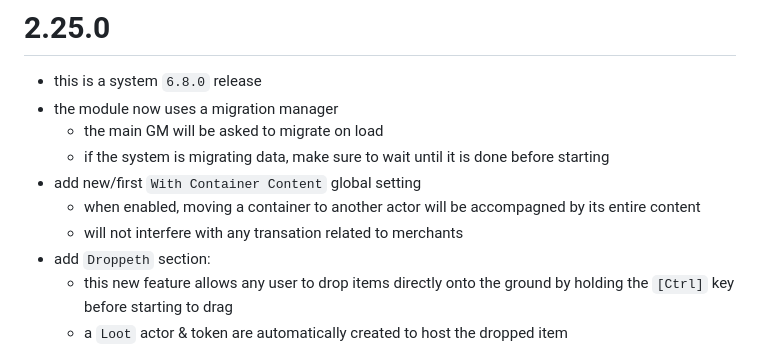
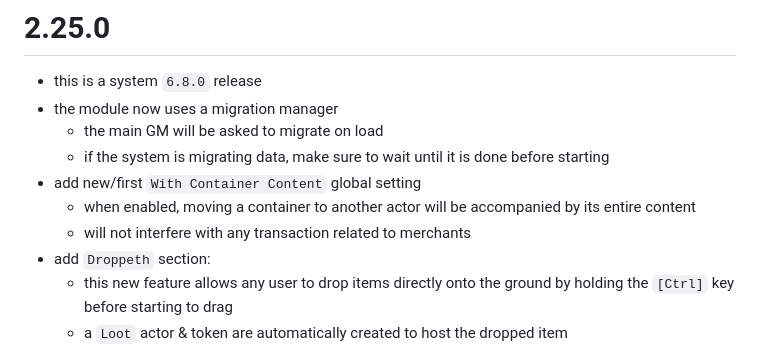
Before and after one commit to reonZ/pf2e-toolbelt, a Markdown page: CHANGELOG.md, the part around the change. Rendered like a GitHub page.

Commit message:
changelog

```diff
--- a/CHANGELOG.md
+++ b/CHANGELOG.md
@@ -5,8 +5,8 @@
     -   the main GM will be asked to migrate on load
     -   if the system is migrating data, make sure to wait until it is done before starting
 -   add new/first `With Container Content` global setting
-    -   when enabled, moving a container to another actor will be accompagned by its entire content
-    -   will not interfere with any transation related to merchants
+    -   when enabled, moving a container to another actor will be accompanied by its entire content
+    -   will not interfere with any transaction related to merchants
 -   add `Droppeth` section:
     -   this new feature allows any user to drop items directly onto the ground by holding the `[Ctrl]` key before starting to drag
     -   a `Loot` actor & token are automatically created to host the dropped item
```
